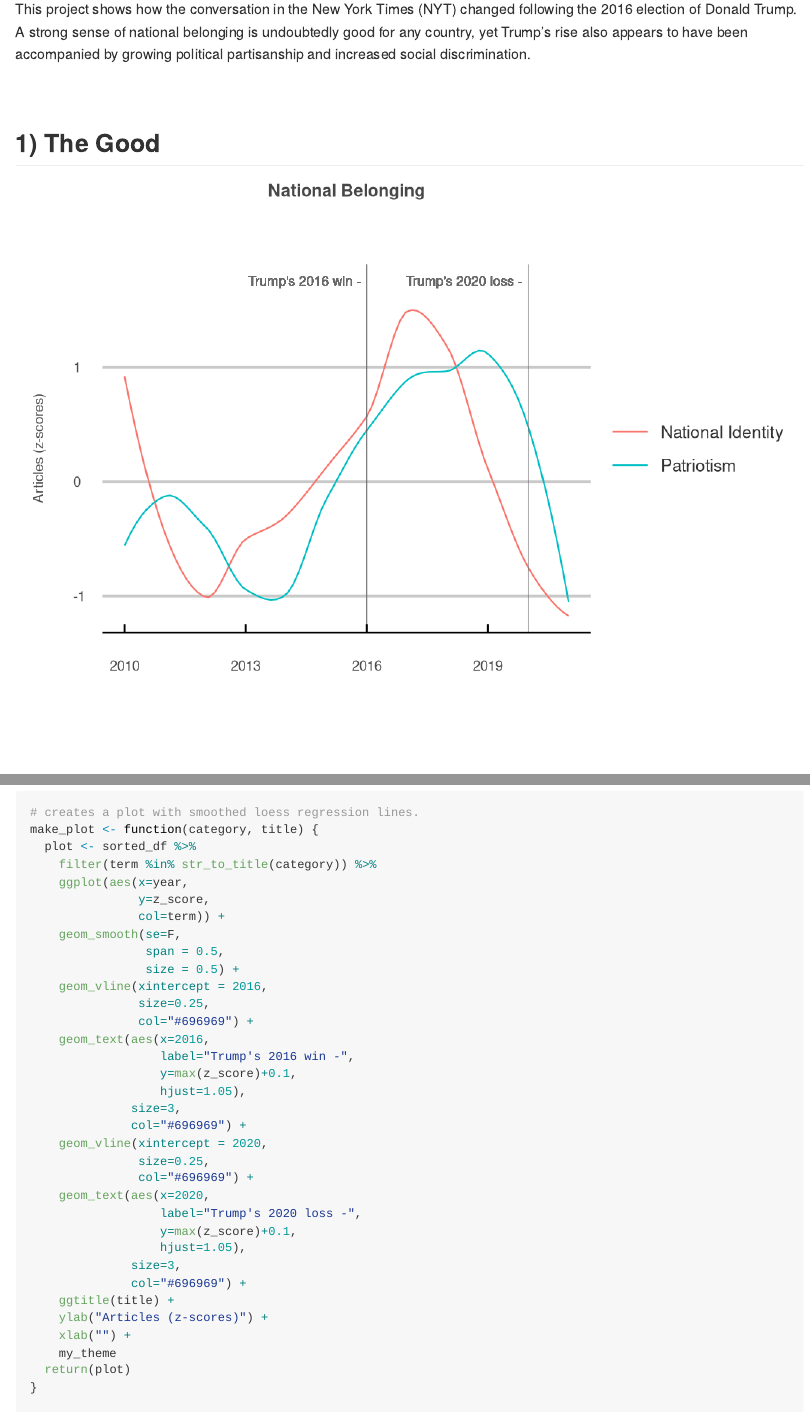
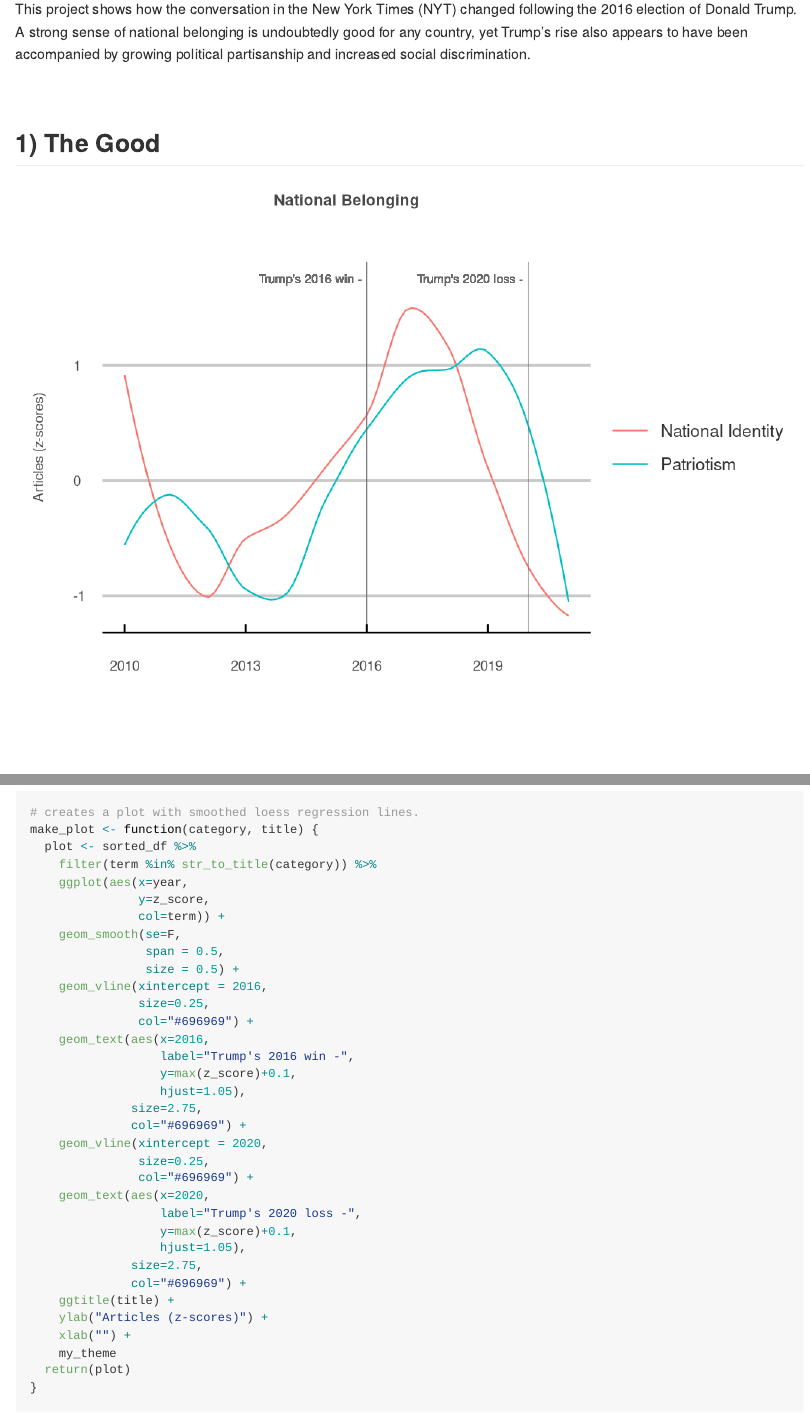
Before and after one commit to jcarterlab/The-Good-the-Bad-and-the-Ugly, an R Markdown document (The-Good-the-Bad-and-the-Ugly.Rmd): the page in a window 1100 px wide, from 220 px down, and a second part further down, joined at a grey line. Rendered offline with R 4.5, knitr and Pandoc, with nearby package versions.

Commit message:
updating files

```diff
--- a/The-Good-the-Bad-and-the-Ugly.Rmd
+++ b/The-Good-the-Bad-and-the-Ugly.Rmd
@@ -66,7 +66,7 @@ sorted_df$z_score <- get_z_scores(sorted_df)
 my_theme <- theme_economist_white(gray_bg = FALSE) +
   theme(plot.title = element_text(hjust = 0.5,
                                   vjust = 15,
-                                  size = 11,
+                                  size = 10,
                                   color = "#474747"),
   plot.margin = unit(c(1.5, 1, 1.5, 1), "cm"),
   axis.text = element_text(size = 9,
@@ -110,7 +110,7 @@ make_plot <- function(category, title) {
                   label="Trump's 2016 win -",
                   y=max(z_score)+0.1,
                   hjust=1.05),
-              size=3,
+              size=2.75,
               col="#696969") +
     geom_vline(xintercept = 2020,
                size=0.25,
@@ -119,7 +119,7 @@ make_plot <- function(category, title) {
                   label="Trump's 2020 loss -",
                   y=max(z_score)+0.1,
                   hjust=1.05),
-              size=3,
+              size=2.75,
               col="#696969") +
     ggtitle(title) +
     ylab("Articles (z-scores)") +
@@ -242,7 +242,7 @@ make_plot <- function(category, title) {
                   label="Trump's 2016 win -",
                   y=max(z_score)+0.1,
                   hjust=1.05),
-              size=3,
+              size=2.75,
               col="#696969") +
     geom_vline(xintercept = 2020,
                size=0.25,
@@ -251,7 +251,7 @@ make_plot <- function(category, title) {
                   label="Trump's 2020 loss -",
                   y=max(z_score)+0.1,
                   hjust=1.05),
-              size=3,
+              size=2.75,
               col="#696969") +
     ggtitle(title) +
     ylab("Articles (z-scores)") +
```
Also changed, not shown: The-Good-the-Bad-and-the-Ugly.md, The-Good-the-Bad-and-the-Ugly_files/figure-gfm/unnamed-chunk-1-1.png, The-Good-the-Bad-and-the-Ugly_files/figure-gfm/unnamed-chunk-2-1.png, The-Good-the-Bad-and-the-Ugly_files/figure-gfm/unnamed-chunk-3-1.png.
